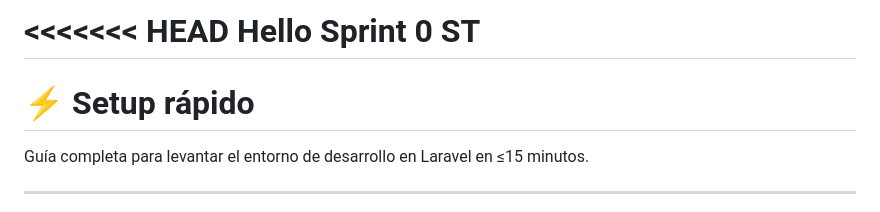
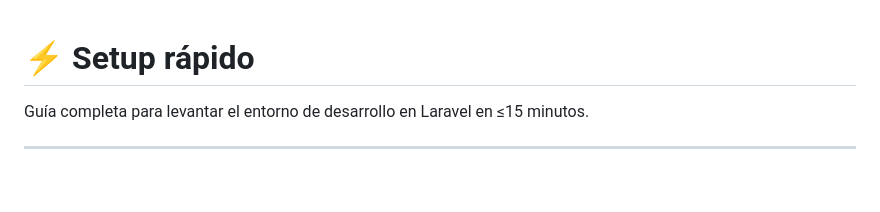
Before and after one commit to asamblea-departamentales/asamblea-departamentales-sistemas, a Markdown page: README.md, the part around the change. GitHub-like rendering; blank space fills up the shorter version.

```diff
--- a/README.md
+++ b/README.md
@@ -1,6 +1,3 @@
-<<<<<<< HEAD
-Hello Sprint 0 ST
-=======
 # ⚡ Setup rápido
 
 Guía completa para levantar el entorno de desarrollo en Laravel en ≤15 minutos.
```
